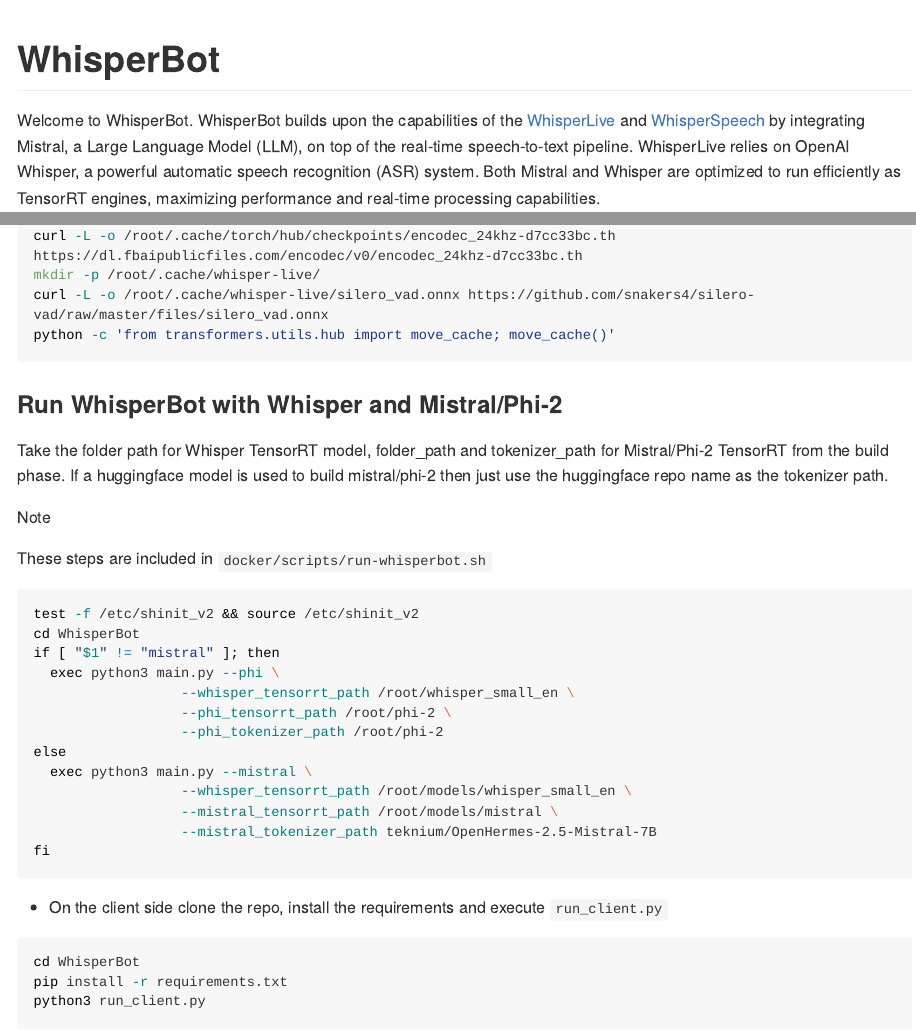
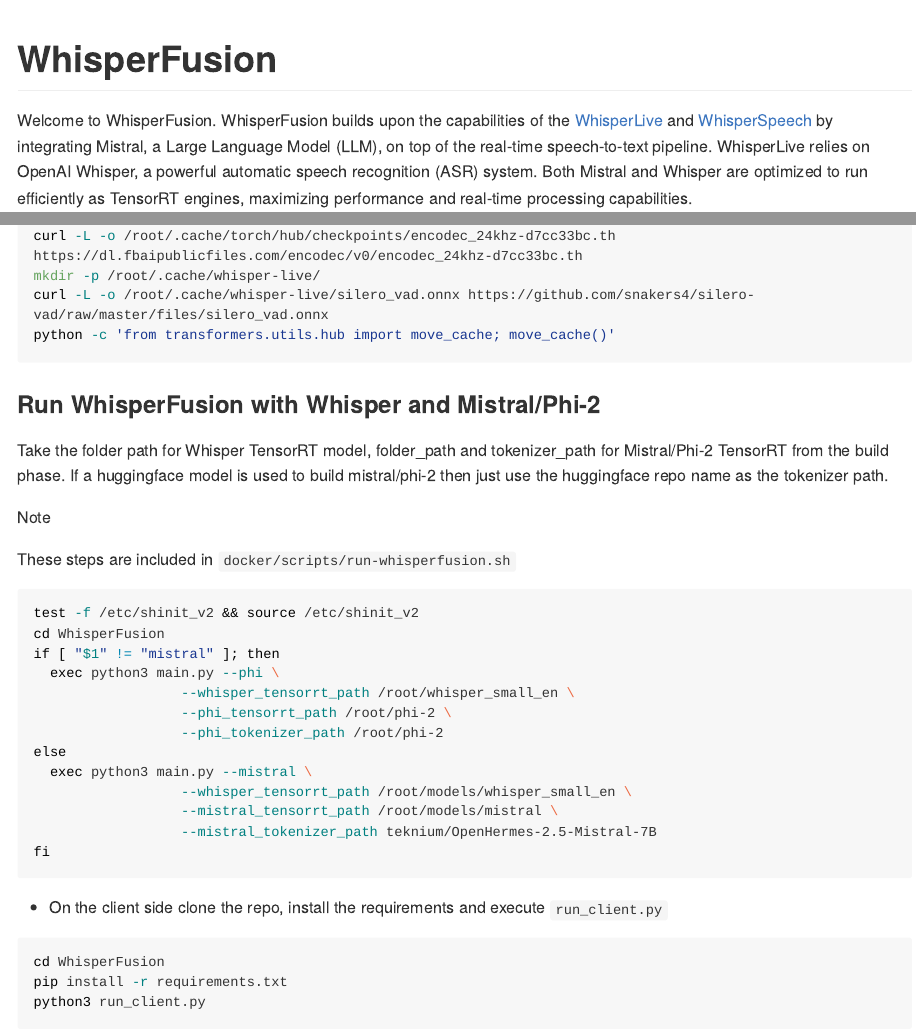
Before and after one commit to collabora/WhisperFusion, a Quarto document (README.qmd): the page in a window 1100 px wide, from its top, and a second part further down, joined at a grey line. The pictures show the output file README.md that the author committed with the source, drawn offline in the style of GitHub; long lines of code are wrapped.

Commit message:
Rename WhisperBot to WhisperFusion

````diff
--- a/README.qmd
+++ b/README.qmd
@@ -27,9 +27,9 @@
     if code: print("```")
 ```
 
-# WhisperBot
+# WhisperFusion
 
-Welcome to WhisperBot. WhisperBot builds upon the capabilities of the [WhisperLive](https://github.com/collabora/WhisperLive) and [WhisperSpeech](https://github.com/collabora/WhisperSpeech) by integrating Mistral, a Large Language Model (LLM), on top of the real-time speech-to-text pipeline. WhisperLive relies on OpenAI Whisper, a powerful automatic speech recognition (ASR) system. Both Mistral and Whisper are optimized to run efficiently as TensorRT engines, maximizing performance and real-time processing capabilities.
+Welcome to WhisperFusion. WhisperFusion builds upon the capabilities of the [WhisperLive](https://github.com/collabora/WhisperLive) and [WhisperSpeech](https://github.com/collabora/WhisperSpeech) by integrating Mistral, a Large Language Model (LLM), on top of the real-time speech-to-text pipeline. WhisperLive relies on OpenAI Whisper, a powerful automatic speech recognition (ASR) system. Both Mistral and Whisper are optimized to run efficiently as TensorRT engines, maximizing performance and real-time processing capabilities.
 
 ## Features
 - **Real-Time Speech-to-Text**: Utilizes OpenAI WhisperLive to convert spoken language into text in real-time.
@@ -67,16 +67,16 @@
 ```
 
-### Run WhisperBot with Whisper and Mistral/Phi-2
+### Run WhisperFusion with Whisper and Mistral/Phi-2
 
 Take the folder path for Whisper TensorRT model, folder_path and tokenizer_path for Mistral/Phi-2 TensorRT from the build phase. If a huggingface model is used to build mistral/phi-2 then just use the huggingface repo name as the tokenizer path.
 
 ```{python}
-include_file('docker/scripts/run-whisperbot.sh')
+include_file('docker/scripts/run-whisperfusion.sh')
 ```
 
 - On the client side clone the repo, install the requirements and execute `run_client.py`
 ```bash
-cd WhisperBot
+cd WhisperFusion
 pip install -r requirements.txt
 python3 run_client.py
 ```
````
Also changed, not shown: README.md, README.qmd (4 more changed lines), 8 other files.
